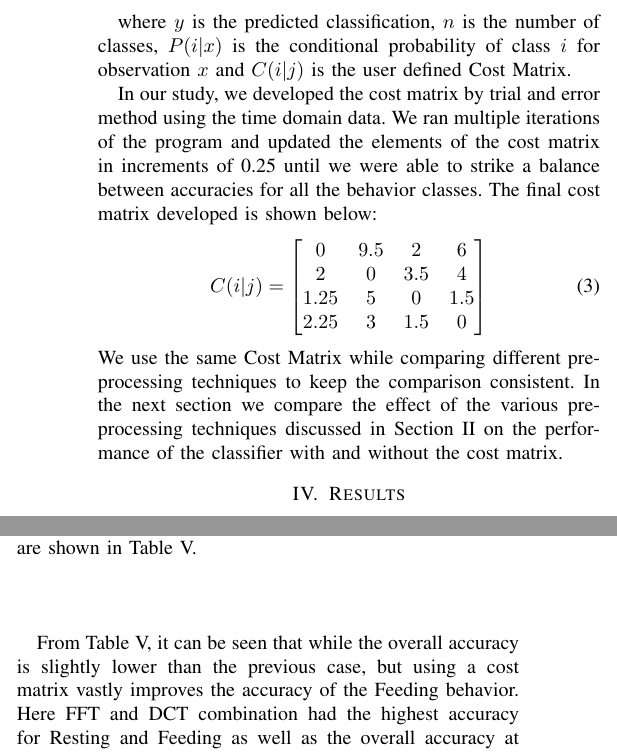
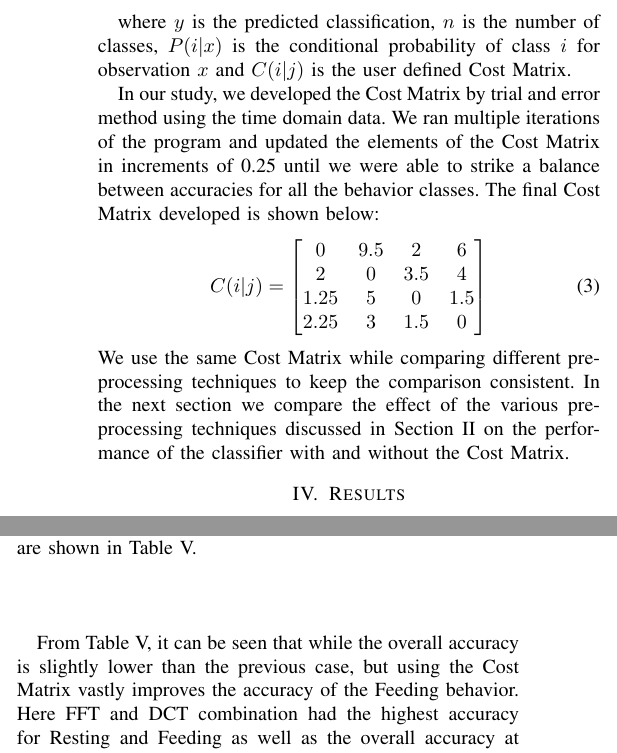
Before and after one commit to aryadaroui/shark-paper, a LaTeX paper (shark.tex): two parts of the columns of page 5 of 6, joined at a grey line, cut so that both start at the same text. Compiled offline with pdfLaTeX.

Commit message:
Update shark.tex

```diff
--- a/shark.tex
+++ b/shark.tex
@@ -207,7 +207,7 @@ The algorithm classifies the new data sample by minimizing the expected cost giv
 
 where $y$ is the predicted classification, $n$ is the number of classes, $P(i|x)$ is the conditional probability of class $i$ for observation $x$ and $C(i|j)$ is the user defined Cost Matrix.
 
-In our study, we developed the cost matrix by trial and error method using the time domain data. We ran multiple iterations of the program and updated the elements of the cost matrix in increments of 0.25 until we were able to strike a balance between accuracies for all the behavior classes. The final cost matrix developed is shown below:
+In our study, we developed the Cost Matrix by trial and error method using the time domain data. We ran multiple iterations of the program and updated the elements of the Cost Matrix in increments of 0.25 until we were able to strike a balance between accuracies for all the behavior classes. The final Cost Matrix developed is shown below:
 \begin{equation}
 	C(i|j) = \begin{bmatrix}
 		0 & 9.5 & 2 & 6 \\
@@ -216,13 +216,13 @@ In our study, we developed the cost matrix by trial and error method using the t
 		2.25 & 3 & 1.5 & 0
 	\end{bmatrix}
 \end{equation}
- We use the same Cost Matrix while comparing different pre-processing techniques to keep the comparison consistent. In the next section we compare the effect of the various pre-processing techniques discussed in Section II on the performance of the classifier with and without the cost matrix.
+ We use the same Cost Matrix while comparing different pre-processing techniques to keep the comparison consistent. In the next section we compare the effect of the various pre-processing techniques discussed in Section II on the performance of the classifier with and without the Cost Matrix.
 
 \section{Results}
 
 % \begin{table}[h] % need to wrap
 % 	\centering
-% 	\caption{Classification results for various combination of preprocessing techniques using KNN classifier without cost matrix in percent.}
+% 	\caption{Classification results for various combination of preprocessing techniques using KNN classifier without Cost Matrix in percent.}
 % 	\begin{tabular}{p{.95in} c c c c c}
 % 	\hline
 % 	& \textbf{R} (\%) & \textbf{S}  (\%) & \textbf{F}  (\%) & \textbf{N}  (\%) & \textbf{O}  (\%) \\
@@ -243,7 +243,7 @@ In our study, we developed the cost matrix by trial and error method using the t
 
 The KNN classifier was tested on Dataset 5 which was pre-processed in the same manner as the training data using a window of 1 second but without any overlap. The results for the experiment without the Cost Matrix are shown in Table IV. Overall, this approach exhibits a wide range of accuracy results. Starting with only time domain data it is observed that the technique surprisingly had the best accuracy for Feeding behavior even though its overall accuracy was the lowest. The overall accuracy increases when the transform domain data is used for classification. It increases from 59.05\% to 66.89\% when using only FFT and to 67.39\% after combining FFT and DCT. It however reduces back to 59.95\% when time domain data is combined with transform domain. It can also be observed that DCT helps to increase Feeding accuracy. The Feeding accuracy jumps from 1.40\% to 2.90\% when FFT is combined with DCT. Similarly, the Feeding accuracy jumps from 6.60\% to 8.10\% when time domain data is combined with DCT. The reason why DCT aids the improvement in Feeding accuracy needs to be further investigated. For most cases the accuracy for Resting behavior remained around 50-55\% only increasing up to 81\% when using a combination of FFT and DCT. The Swimming accuracy remained consistent in most cases only dropping to 63\% when using only DCT data. This was rather surprising as the maximum training data samples belonged to this class. It was difficult to come to a conclusion on how the accuracy of the Non-Directed Motion behavior was impacted. It can however be observed that Non-Directed Motion accuracy is higher in cases where time domain data is used as opposed to transform domain data. Overall, the performance of the classifier was rather dismal as it struggled to classify Feeding data accurately. This challenge was overcome by using a cost matrix to improve the Feeding accuracy. The results for the classifier with the Cost Matrix are shown in Table V.
 
-From Table V, it can be seen that while the overall accuracy is slightly lower than the previous case, but using a cost matrix vastly improves the accuracy of the Feeding behavior. Here FFT and DCT combination had the highest accuracy for Resting and Feeding as well as the overall accuracy at 59.69\% even though it showed a low accuracy of 13.60\% for Non-Directed Motion. Similar to the previous table we can observe that DCT aids in improving the Feeding accuracy. However, DCT when used by  itself,  gave the lowest overall accuracy of 53.74\%.
+From Table V, it can be seen that while the overall accuracy is slightly lower than the previous case, but using the Cost Matrix vastly improves the accuracy of the Feeding behavior. Here FFT and DCT combination had the highest accuracy for Resting and Feeding as well as the overall accuracy at 59.69\% even though it showed a low accuracy of 13.60\% for Non-Directed Motion. Similar to the previous table we can observe that DCT aids in improving the Feeding accuracy. However, DCT when used by  itself,  gave the lowest overall accuracy of 53.74\%.
 
 \section{Conclusion and Future Work}
 In this paper we applied the KNN algorithm to classify shark behavior based on acceleration data collected by an ADL. We used various frequency transformation techniques such as FFT and DCT to study their impact on the performance of the algorithm. We also compared the effect of different combination of data in time and frequency domain on the algorithm’s performance. We can conclude that transforming time domain data into frequency domain significantly improves the performance of the algorithm and that DCT was instrumental in improving the accuracy of Feeding behavior.  We also successfully show that the signal transformation techniques can be used to reduce the overall data required for training the algorithm, which results in a reduction in computational cost, memory requirement and computational time.
```
Also changed, not shown: shark.tex (10 more changed lines).
